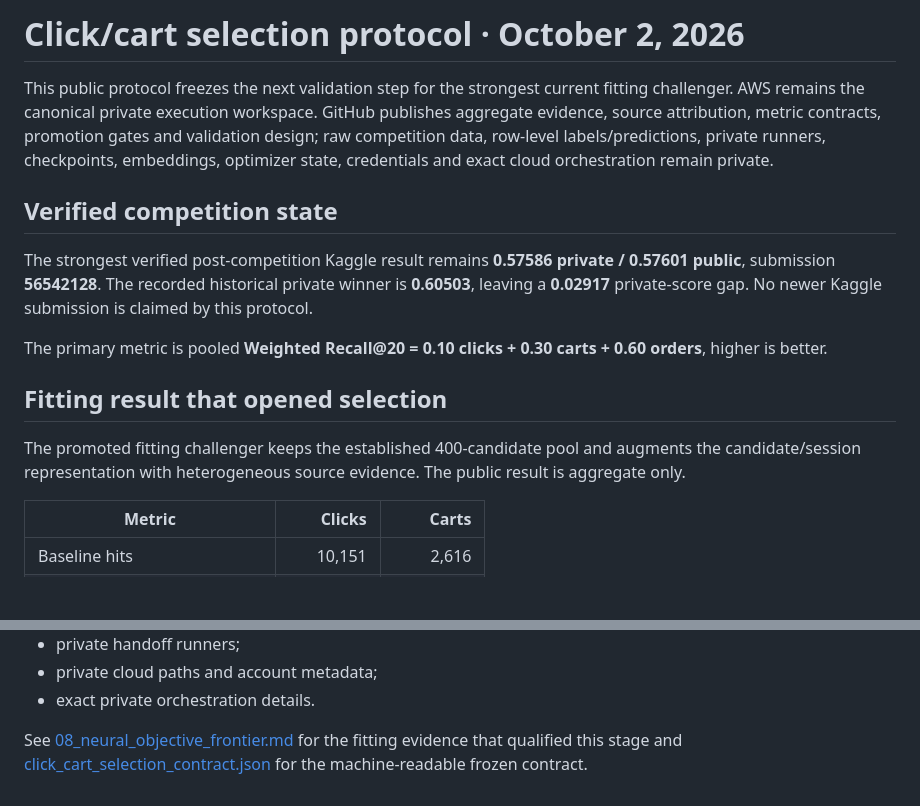
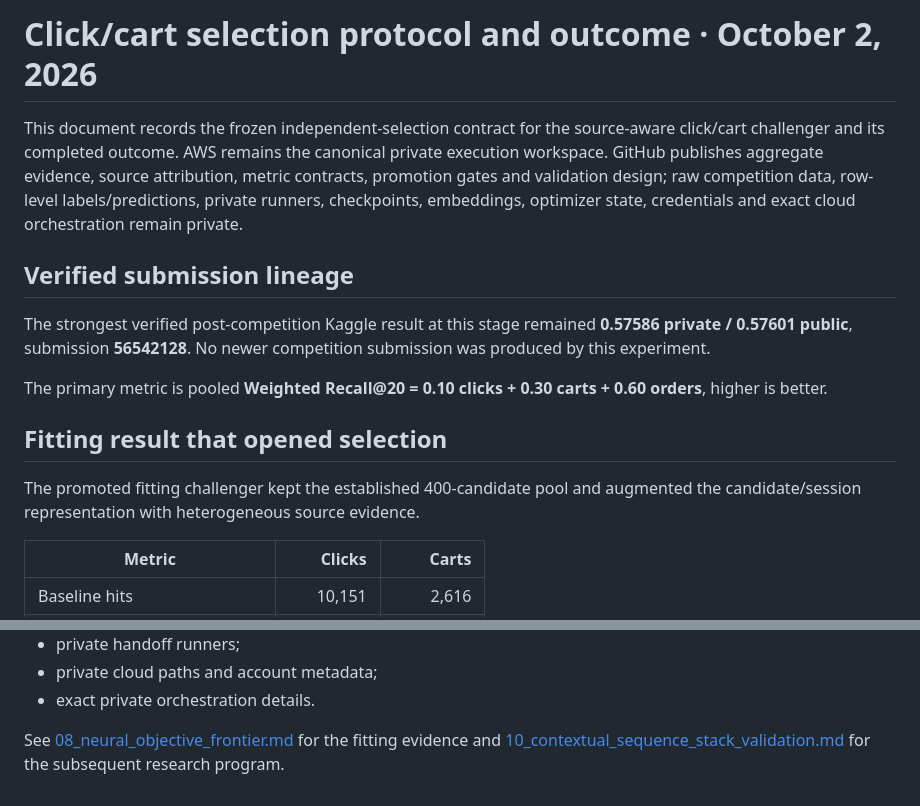
Before and after one commit to alvaromendizabal/otto-recommender-system, a Markdown page: research/frontier/09_click_cart_selection_protocol.md, 2 parts joined by grey strips. Rendered like a GitHub page; blank space fills up the shorter version.

```diff
--- a/research/frontier/09_click_cart_selection_protocol.md
+++ b/research/frontier/09_click_cart_selection_protocol.md
@@ -1,16 +1,16 @@
-# Click/cart selection protocol · October 2, 2026
+# Click/cart selection protocol and outcome · October 2, 2026
 
-This public protocol freezes the next validation step for the strongest current fitting challenger. AWS remains the canonical private execution workspace. GitHub publishes aggregate evidence, source attribution, metric contracts, promotion gates and validation design; raw competition data, row-level labels/predictions, private runners, checkpoints, embeddings, optimizer state, credentials and exact cloud orchestration remain private.
+This document records the frozen independent-selection contract for the source-aware click/cart challenger and its completed outcome. AWS remains the canonical private execution workspace. GitHub publishes aggregate evidence, source attribution, metric contracts, promotion gates and validation design; raw competition data, row-level labels/predictions, private runners, checkpoints, embeddings, optimizer state, credentials and exact cloud orchestration remain private.
 
-## Verified competition state
+## Verified submission lineage
 
-The strongest verified post-competition Kaggle result remains **0.57586 private / 0.57601 public**, submission **56542128**. The recorded historical private winner is **0.60503**, leaving a **0.02917** private-score gap. No newer Kaggle submission is claimed by this protocol.
+The strongest verified post-competition Kaggle result at this stage remained **0.57586 private / 0.57601 public**, submission **56542128**. No newer competition submission was produced by this experiment.
 
 The primary metric is pooled **Weighted Recall@20 = 0.10 clicks + 0.30 carts + 0.60 orders**, higher is better.
 
 ## Fitting result that opened selection
 
-The promoted fitting challenger keeps the established 400-candidate pool and augments the candidate/session representation with heterogeneous source evidence. The public result is aggregate only.
+The promoted fitting challenger kept the established 400-candidate pool and augmented the candidate/session representation with heterogeneous source evidence.
 
 | Metric | Clicks | Carts |
 | --- | ---: | ---: |
@@ -94,4 +97,4 @@ They intentionally exclude:
 - private cloud paths and account metadata;
 - exact private orchestration details.
 
-See [08_neural_objective_frontier.md](08_neural_objective_frontier.md) for the fitting evidence that qualified this stage and [click_cart_selection_contract.json](click_cart_selection_contract.json) for the machine-readable frozen contract.
+See [08_neural_objective_frontier.md](08_neural_objective_frontier.md) for the fitting evidence and [10_contextual_sequence_stack_validation.md](10_contextual_sequence_stack_validation.md) for the subsequent research program.
```
Also changed, not shown: other parts of research/frontier/09_click_cart_selection_protocol.md (+33 -30 lines).
